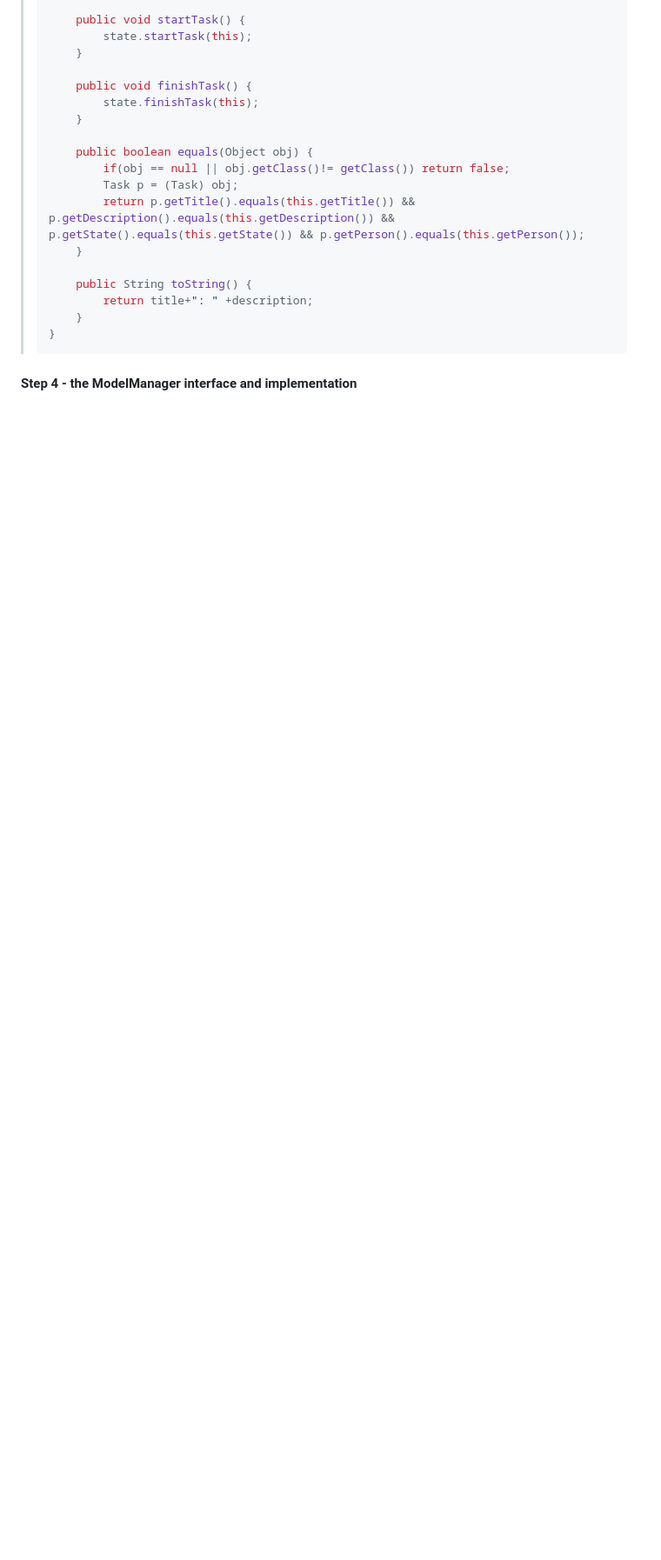
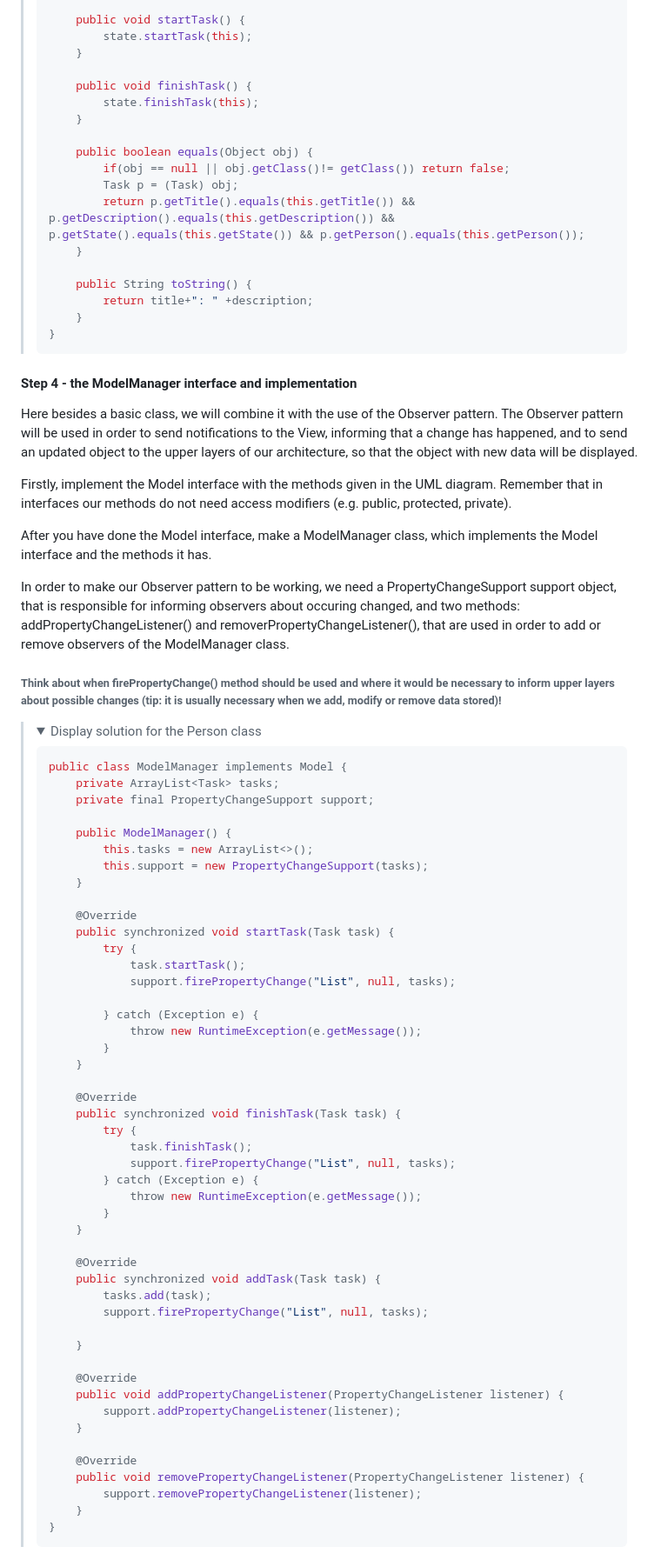
Before and after one commit to OliwierWijas/OliwierWijas.github.io, a Markdown page: Workshops2.md, the part around the change printed below. Shown: that part at 87% size. Drawn GitHub-style; folded sections open; blank space fills up the shorter version.

````diff
--- a/Workshops2.md
+++ b/Workshops2.md
@@ -196,3 +198,68 @@ public class Task {
 </blockquote>
 
 #### Step 4 - the ModelManager interface and implementation
+
+<p>Here besides a basic class, we will combine it with the use of the Observer pattern. The Observer pattern will be used in order to send notifications to the View, informing that a change has happened, and to send an updated object to the upper layers of our architecture, so that the object with new data will be displayed.</p>
+
+<p>Firstly, implement the Model interface with the methods given in the UML diagram. Remember that in interfaces our methods do not need access modifiers (e.g. public, protected, private).</p>
+
+<p>After you have done the Model interface, make a ModelManager class, which implements the Model interface and the methods it has.</p>
+
+<p>In order to make our Observer pattern to be working, we need a PropertyChangeSupport support object, that is responsible for informing observers about occuring changed, and two methods: addPropertyChangeListener() and removerPropertyChangeListener(), that are used in order to add or remove observers of the ModelManager class.</p>
+
+###### Think about when firePropertyChange() method should be used and where it would be necessary to inform upper layers about possible changes (tip: it is usually necessary when we add, modify or remove data stored)!
+
+<blockquote>
+<details>
+<summary>Display solution for the Person class</summary>
+
+```java
+public class ModelManager implements Model {
+    private ArrayList<Task> tasks;
+    private final PropertyChangeSupport support;
+
+    public ModelManager() {
+        this.tasks = new ArrayList<>();
+        this.support = new PropertyChangeSupport(tasks);
+    }
+
+    @Override
+    public synchronized void startTask(Task task) {
+        try {
+            task.startTask();
+            support.firePropertyChange("List", null, tasks);
+
+        } catch (Exception e) {
+            throw new RuntimeException(e.getMessage());
+        }
+    }
+
+    @Override
+    public synchronized void finishTask(Task task) {
+        try {
+            task.finishTask();
+            support.firePropertyChange("List", null, tasks);
+        } catch (Exception e) {
+            throw new RuntimeException(e.getMessage());
+        }
+    }
+
+    @Override
+    public synchronized void addTask(Task task) {
+        tasks.add(task);
+        support.firePropertyChange("List", null, tasks);
+
+    }
+
+    @Override
+    public void addPropertyChangeListener(PropertyChangeListener listener) {
+        support.addPropertyChangeListener(listener);
+    }
+
+    @Override
+    public void removePropertyChangeListener(PropertyChangeListener listener) {
+        support.removePropertyChangeListener(listener);
+    }
+}
+```
+
````
Also changed, not shown: other parts of Workshops2.md (+5 -1 lines).
